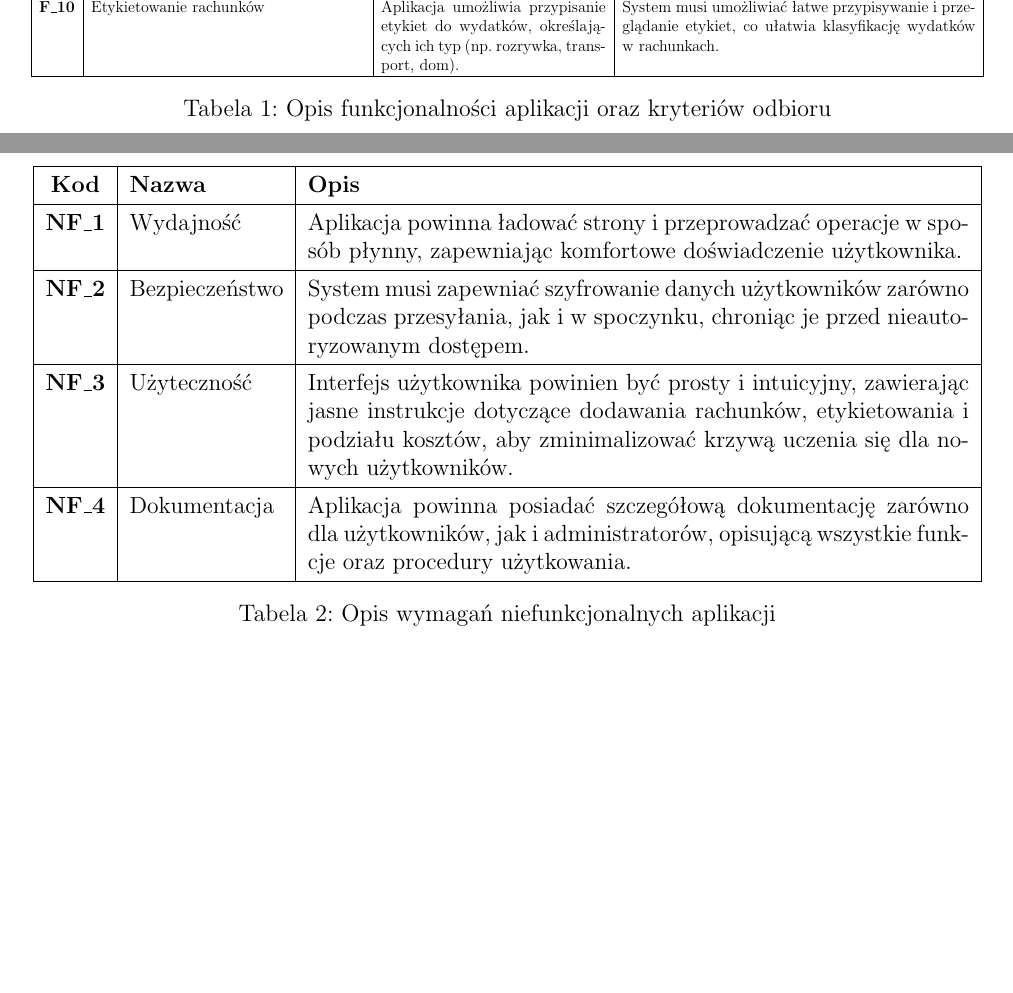
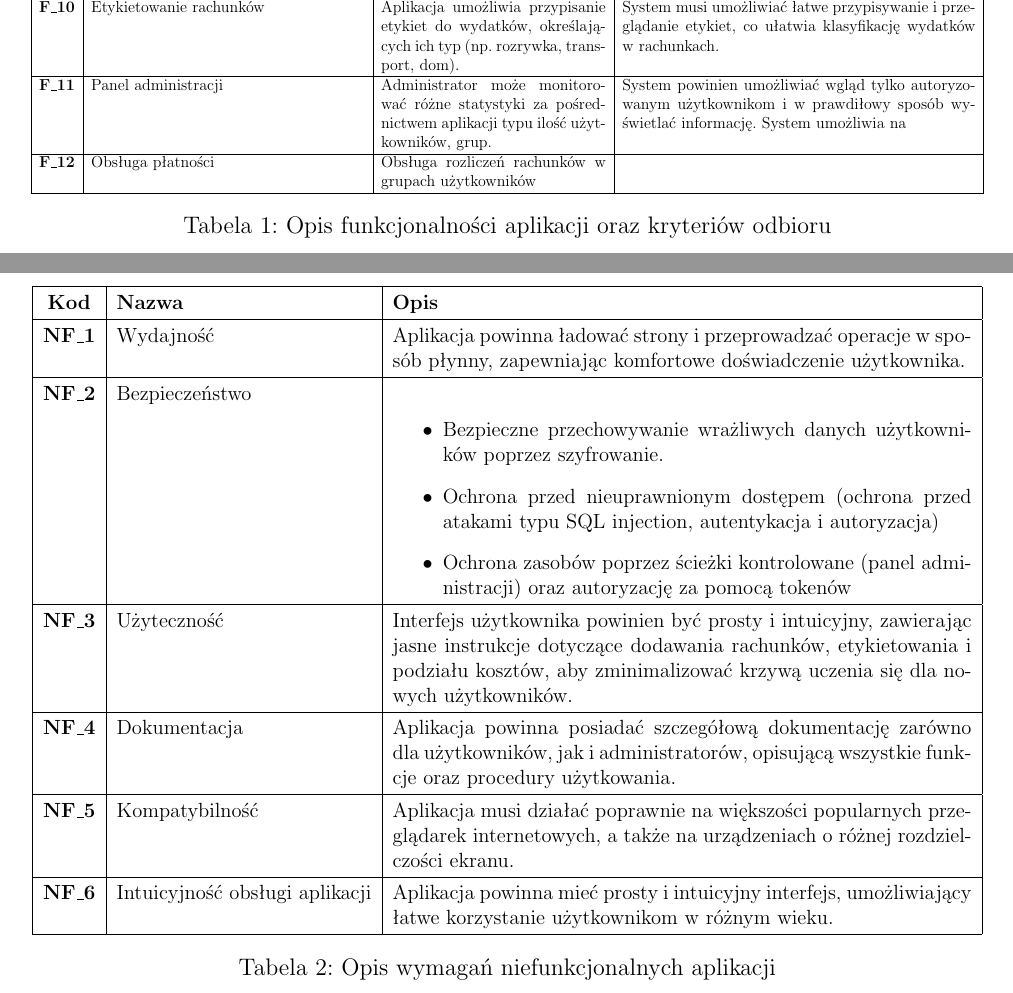
Before and after one commit to KulsonKula/PairPay, a LaTeX document (doc/spraw_1/Sprawozdanie.tex): two parts of pages 3 and 4 of 5 before the commit and two parts of pages 3 and 4 of 6 after it, joined at a grey line, cut so that both start at the same text, the shorter picture padded with empty space. Compiled offline with pdfLaTeX.

Commit message:
Dodanie nowych wymagan

```diff
--- a/doc/spraw_1/Sprawozdanie.tex
+++ b/doc/spraw_1/Sprawozdanie.tex
@@ -157,12 +157,18 @@ Podczas organizacji domowej imprezy grupa znajomych ustaliła, że złożą się
                 \textbf{F\_10} & Etykietowanie rachunków &
                 Aplikacja umożliwia przypisanie etykiet do wydatków, określających ich typ (np. rozrywka, transport, dom). &
                 System musi umożliwiać łatwe przypisywanie i przeglądanie etykiet, co ułatwia klasyfikację wydatków w rachunkach. \\ \hline
+                \textbf{F\_11} & Panel administracji &
+                Administrator może monitorować różne statystyki za pośrednictwem aplikacji typu ilość użytkowników, grup. & System powinien umożliwiać wgląd tylko autoryzowanym użytkownikom i w prawdiłowy sposób wyświetlać informację.
+                System umożliwia na  \\ \hline
+                \textbf{F\_12} & Obsługa płatności & Obsługa rozliczeń rachunków w grupach użytkowników
+                 &    \\ \hline
             \end{tabular}
         }
         \caption{Opis funkcjonalności aplikacji oraz kryteriów odbioru}
         \label{tab:funkcjonalnosci}
     \end{table}
 
+    \newpage
     \begin{table}[!h]
         \centering
         \renewcommand{\arraystretch}{1.3}
@@ -171,9 +177,18 @@ Podczas organizacji domowej imprezy grupa znajomych ustaliła, że złożą się
                 \hline
                 \textbf{Kod}    & \textbf{Nazwa}       & \textbf{Opis} \\ \hline
                 \textbf{NF\_1}  & Wydajność            & Aplikacja powinna ładować strony i przeprowadzać operacje w sposób płynny, zapewniając komfortowe doświadczenie użytkownika. \\ \hline
-                \textbf{NF\_2}  & Bezpieczeństwo       & System musi zapewniać szyfrowanie danych użytkowników zarówno podczas przesyłania, jak i w spoczynku, chroniąc je przed nieautoryzowanym dostępem. \\ \hline
+                \textbf{NF\_2}  & Bezpieczeństwo       &
+                \begin{itemize}
+                    \item Bezpieczne przechowywanie wrażliwych danych użytkowników poprzez szyfrowanie.
+                    \item Ochrona przed nieuprawnionym dostępem (ochrona przed atakami typu SQL injection, autentykacja i autoryzacja)
+                    \item Ochrona zasobów poprzez ścieżki kontrolowane (panel administracji) oraz autoryzację za pomocą tokenów
+                \end{itemize}
+                \\ \hline
                 \textbf{NF\_3}  & Użyteczność          & Interfejs użytkownika powinien być prosty i intuicyjny, zawierając jasne instrukcje dotyczące dodawania rachunków, etykietowania i podziału kosztów, aby zminimalizować krzywą uczenia się dla nowych użytkowników. \\ \hline
                 \textbf{NF\_4}  & Dokumentacja         & Aplikacja powinna posiadać szczegółową dokumentację zarówno dla użytkowników, jak i administratorów, opisującą wszystkie funkcje oraz procedury użytkowania. \\ \hline
+                \textbf{NF\_5}  & Kompatybilność         & Aplikacja musi działać poprawnie na większości popularnych przeglądarek internetowych, a także na urządzeniach o różnej rozdzielczości ekranu. \\ \hline
+                \textbf{NF\_6}  & Intuicyjność obsługi aplikacji         &
+                Aplikacja powinna mieć prosty i intuicyjny interfejs, umożliwiający łatwe korzystanie użytkownikom w różnym wieku. \\ \hline
             \end{tabular}
         }
         \caption{Opis wymagań niefunkcjonalnych aplikacji}
```
Also changed, not shown: doc/spraw_1/sprawozdanie.pdf, doc/spraw_1/Sprawozdanie.tex (6 more changed lines).
